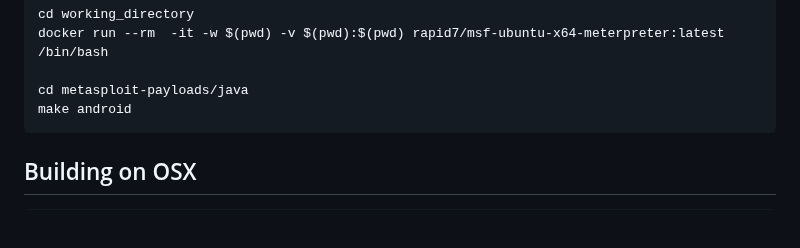
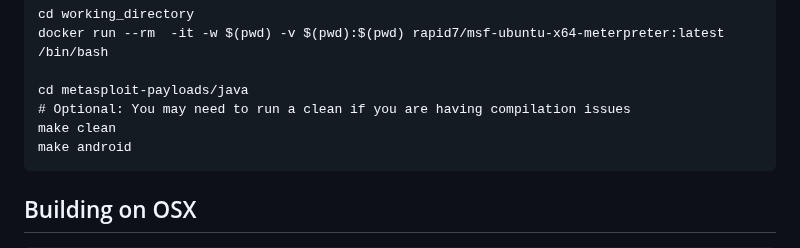
Before and after one commit to rapid7/metasploit-payloads, a Markdown page: java/README.md, the part around the change. GitHub-like rendering; blank space fills up the shorter version.

Commit message:
Update clean step to Java documentation

````diff
--- a/java/README.md
+++ b/java/README.md
@@ -38,6 +38,8 @@ cd working_directory
 docker run --rm  -it -w $(pwd) -v $(pwd):$(pwd) rapid7/msf-ubuntu-x64-meterpreter:latest /bin/bash
 
 cd metasploit-payloads/java
+# Optional: You may need to run a clean if you are having compilation issues
+make clean
 make android
 ```
 
````
